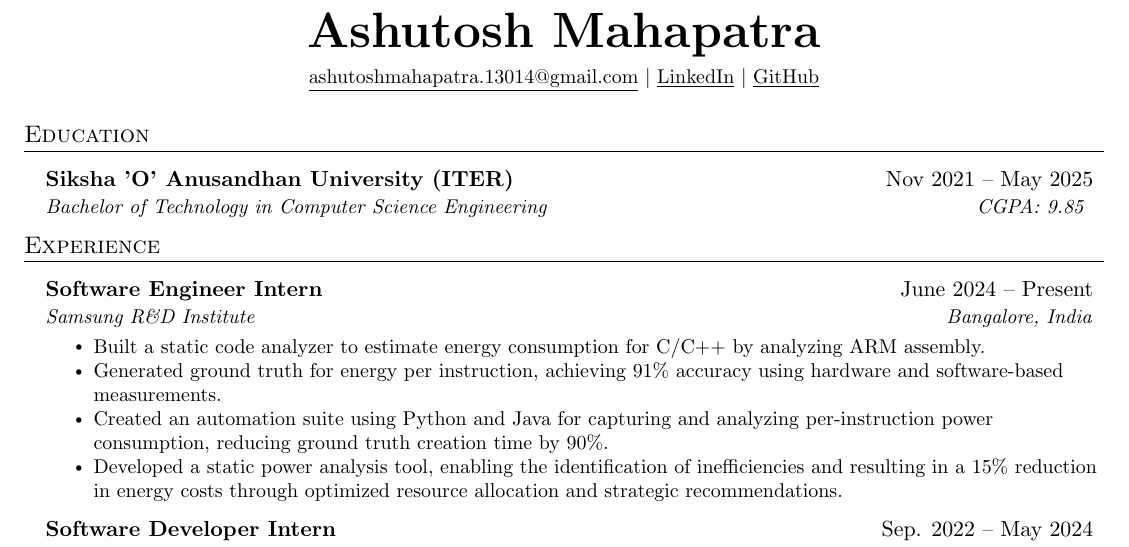
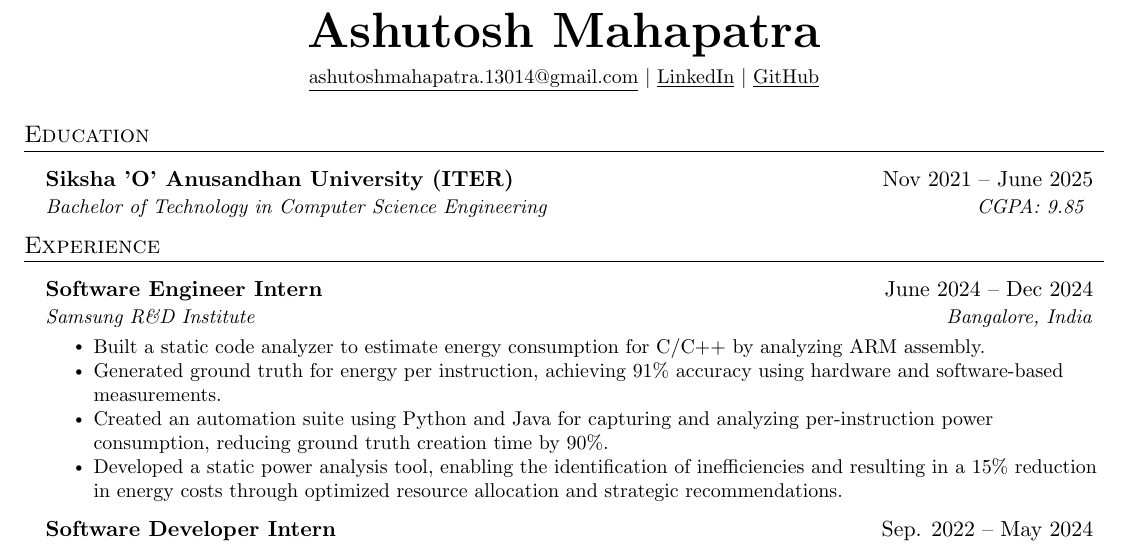
Before and after one commit to AM-ash-OR-AM-I/resume, a LaTeX CV (public_resume.tex, which reads resume.tex): part of the page, cut so that both start at the same text. Compiled offline with pdfLaTeX.

```diff
--- a/resume.tex
+++ b/resume.tex
@@ -42,16 +42,17 @@
 \section{Education}
 \resumeSubHeadingListStart
 \resumeSubheading
-{Siksha 'O' Anusandhan University (ITER)}{Nov 2021 -- May 2025}
+{Siksha 'O' Anusandhan University (ITER)}{Nov 2021 -- June 2025}
 {Bachelor of Technology in Computer Science Engineering}{ CGPA: 9.85 }
 \resumeSubHeadingListEnd
 
 
 %-----------EXPERIENCE-----------
 \section{Experience}
+
 \resumeSubHeadingListStart
 \resumeSubheading
-{Software Engineer Intern}{June 2024 -- Present}
+{Software Engineer Intern}{June 2024 -- Dec 2024}
 {\href{https://research.samsung.com/sri-b}{Samsung R\&D Institute}}{Bangalore, India}
 \resumeItemListStart
 \resumeItem{ 	Built a static code analyzer to estimate energy consumption for C/C++ by analyzing ARM assembly. }
```
Also changed, not shown: public_resume.pdf, resume.tex (2 more changed lines).
